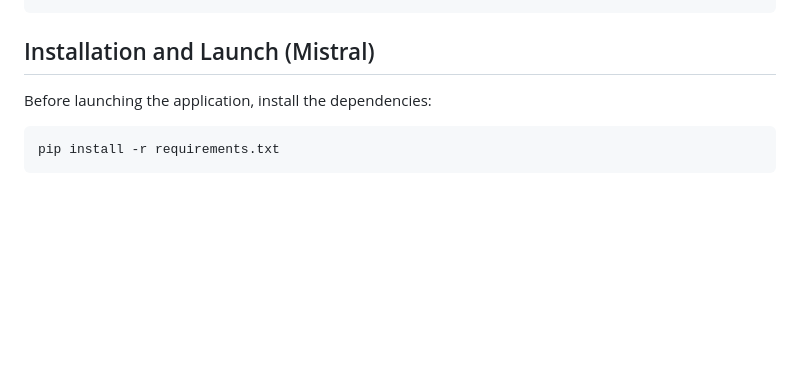
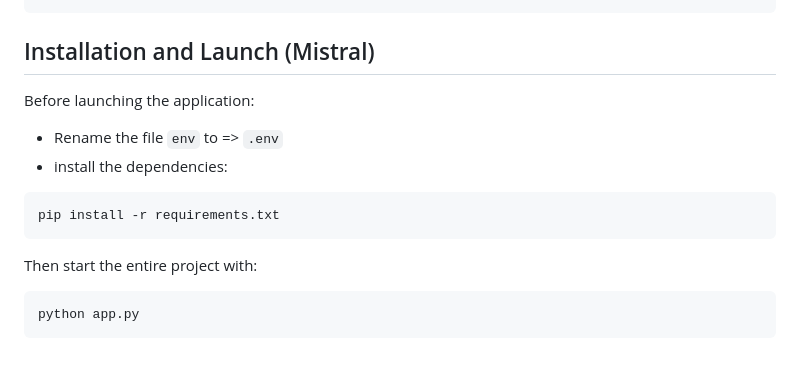
Before and after one commit to ballogou-essi/Insurance-anomaly-detector---MISTRAL-AI-HACKATHON-2026, a Markdown page: README.md, the part around the change. Drawn GitHub-style; blank space fills up the shorter version.

Commit message:
Update installation instructions in README
Added instructions for renaming the env file and clarified installation steps.

````diff
--- a/README.md
+++ b/README.md
@@ -87,8 +87,15 @@ insurance-anomaly-detector/
 
 ```
 ## Installation and Launch (Mistral)
-Before launching the application, install the dependencies:
+Before launching the application:
+ - Rename the file `env` to => `.env`
+ - install the dependencies:
 
 ```bash
 pip install -r requirements.txt
 ```
+
+Then start the entire project with:
+```bash
+python app.py
+```
````
